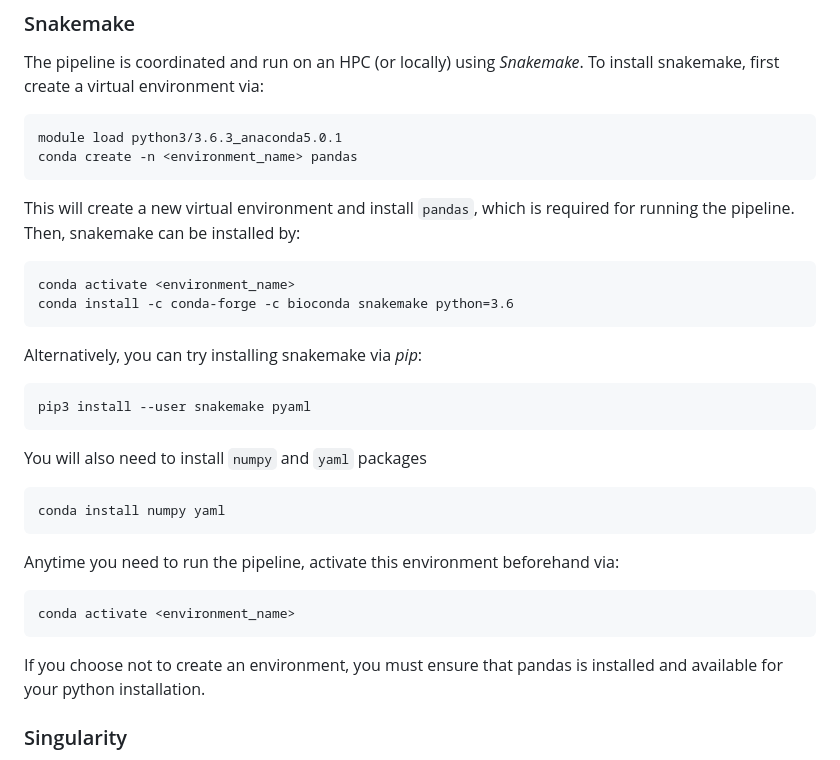
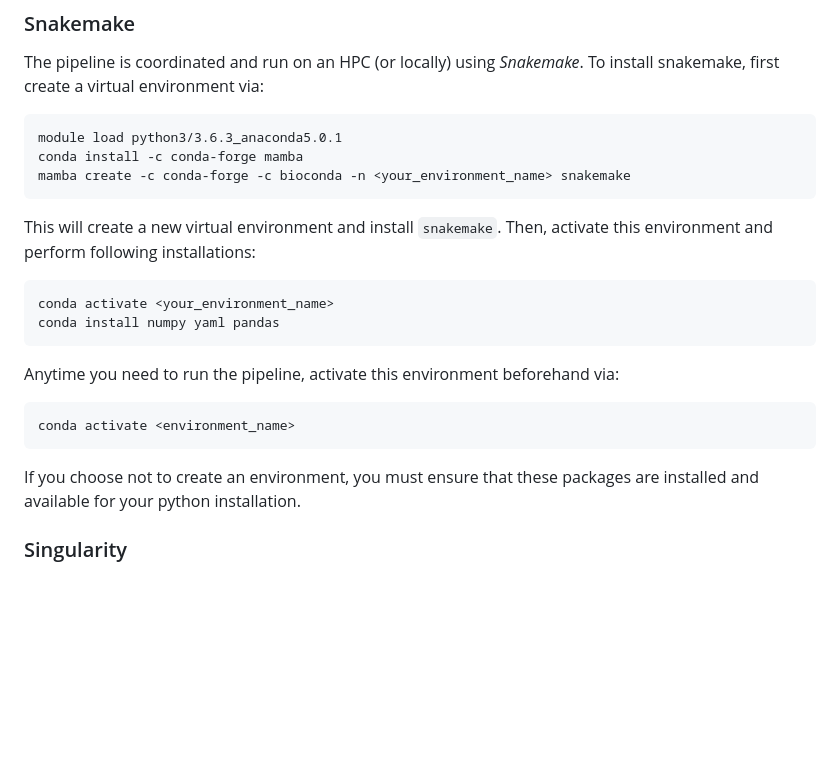
Before and after one commit to pmonnahan/DataPrep, a Markdown page: postImpute/README.md, the part around the change. Drawn GitHub-style; blank space fills up the shorter version.

```diff
--- a/postImpute/README.md
+++ b/postImpute/README.md
@@ -33,26 +33,19 @@ The purpose of this pipeline is to convert(/combine) one or more imputed dataset
 The pipeline is coordinated and run on an HPC (or locally) using _Snakemake_.  To install snakemake, first create a virtual environment via:
 
     module load python3/3.6.3_anaconda5.0.1
-    conda create -n <environment_name> pandas
+    conda install -c conda-forge mamba
+    mamba create -c conda-forge -c bioconda -n <your_environment_name> snakemake
 
-This will create a new virtual environment and install `pandas`, which is required for running the pipeline.  Then, snakemake can be installed by:
+This will create a new virtual environment and install `snakemake`.  Then, activate this environment and perform following installations:
 
-    conda activate <environment_name>
-    conda install -c conda-forge -c bioconda snakemake python=3.6
+    conda activate <your_environment_name>
+    conda install numpy yaml pandas
 
-Alternatively, you can try installing snakemake via _pip_:
-
-    pip3 install --user snakemake pyaml
-
-You will also need to install `numpy` and `yaml` packages
-
-    conda install numpy yaml
-
-  Anytime you need to run the pipeline, activate this environment beforehand via:
+Anytime you need to run the pipeline, activate this environment beforehand via:
 
     conda activate <environment_name>
 
-If you choose not to create an environment, you must ensure that pandas is installed and available for your python installation.
+If you choose not to create an environment, you must ensure that these packages are installed and available for your python installation.
 
 ### Singularity
 
```
Also changed, not shown: README.md (+13 -15 lines), Pipeline_DAG.png, 7 other files.
